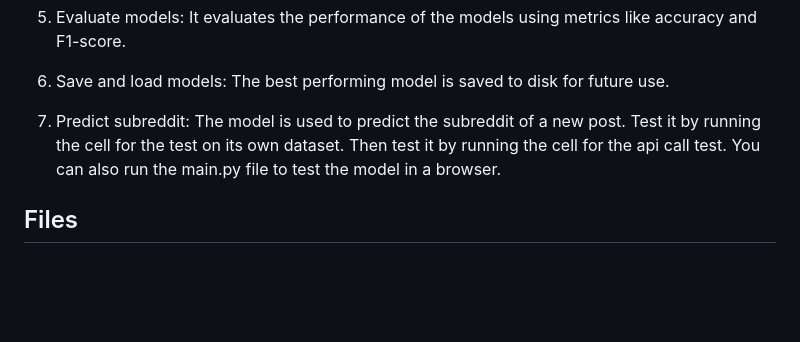
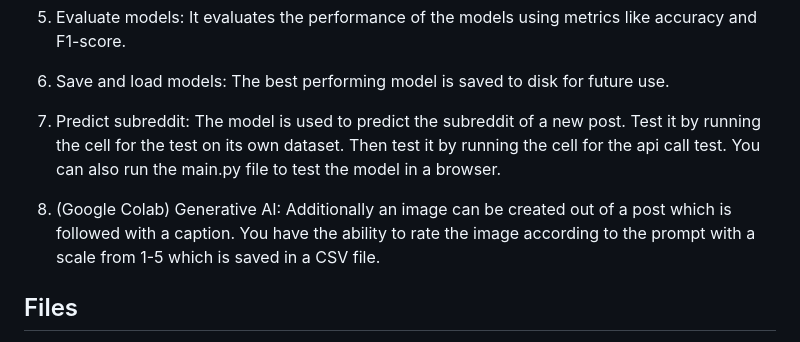
Before and after one commit to petarzhaw/ml2_project, a Markdown page: readme.md, the part around the change. GitHub-like rendering; blank space fills up the shorter version.

```diff
--- a/readme.md
+++ b/readme.md
@@ -48,6 +48,8 @@ The script performs the following steps:
 
 7. Predict subreddit: The model is used to predict the subreddit of a new post. Test it by running the cell for the test on its own dataset. Then test it by running the cell for the api call test. You can also run the main.py file to test the model in a browser.
 
+8. (Google Colab) Generative AI: Additionally an image can be created out of a post which is followed with a caption. You have the ability to rate the image according to the prompt with a scale from 1-5 which is saved in a CSV file.
+
 ## Files
 
 - `app.ipynb`: The main Python file which fetches the data, preprocesses it, trains the models, and evaluates them.
```
